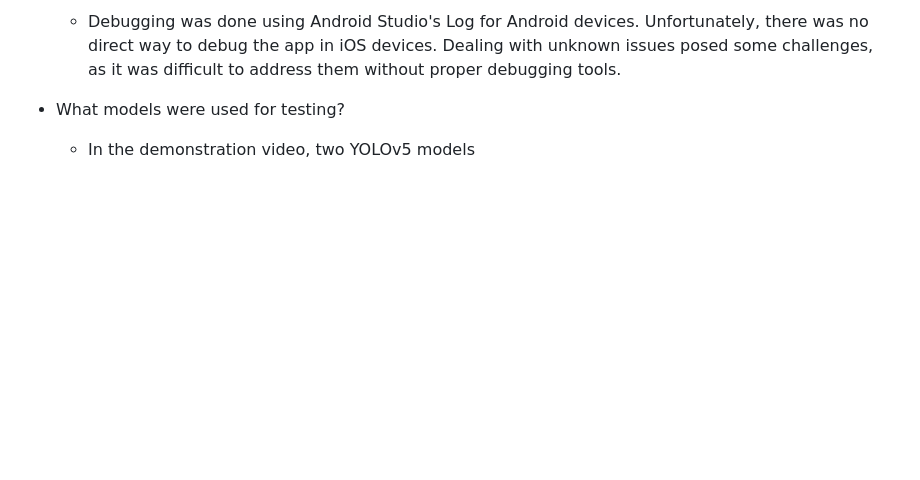
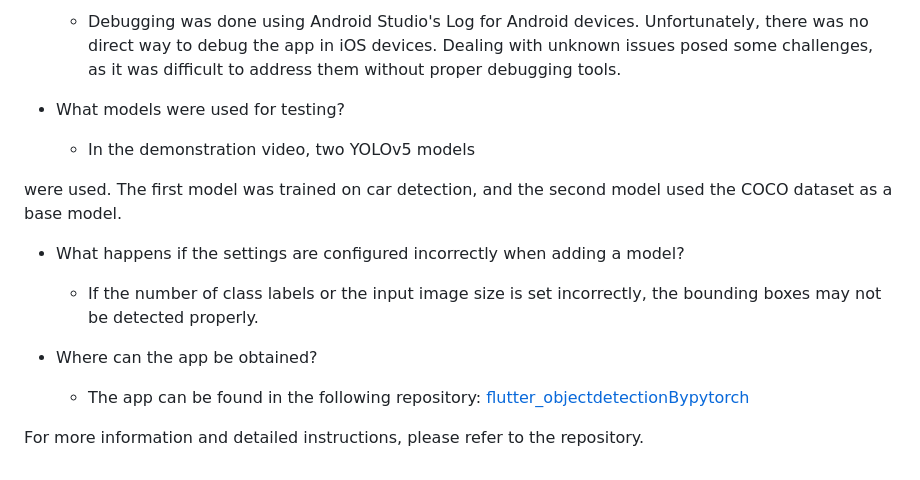
Before and after one commit to rage147-OwO/flutter_objectdetectionBypytorch, a Markdown page: README.md, the part around the change. GitHub-like rendering; blank space fills up the shorter version.

```diff
--- a/README.md
+++ b/README.md
@@ -58,3 +58,13 @@ Here are some commonly asked questions and their corresponding answers:
 
 - What models were used for testing?
   - In the demonstration video, two YOLOv5 models
+
+ were used. The first model was trained on car detection, and the second model used the COCO dataset as a base model.
+
+- What happens if the settings are configured incorrectly when adding a model?
+  - If the number of class labels or the input image size is set incorrectly, the bounding boxes may not be detected properly.
+
+- Where can the app be obtained?
+  - The app can be found in the following repository: [flutter_objectdetectionBypytorch](https://github.com/rage147-OwO/flutter_objectdetectionBypytorch)
+
+For more information and detailed instructions, please refer to the repository.
```
